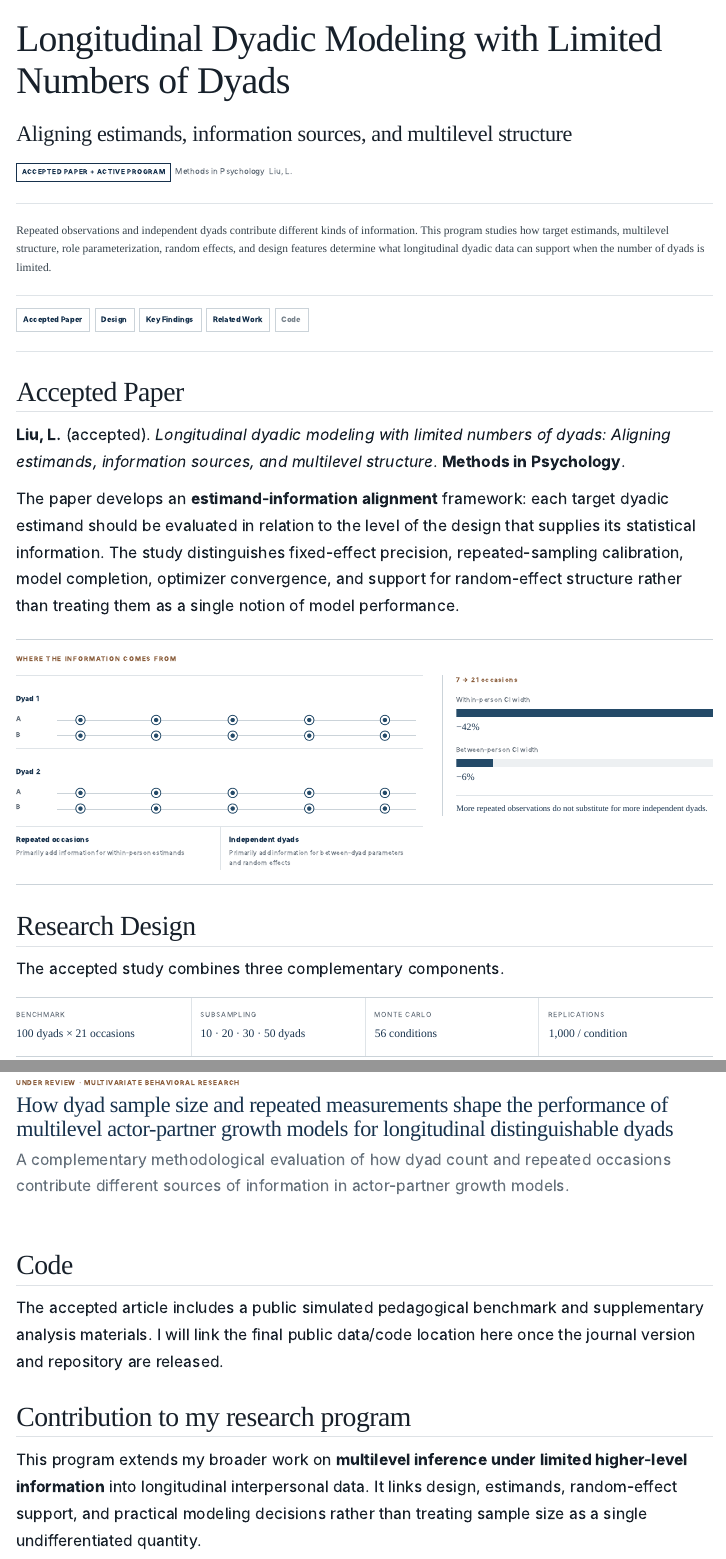
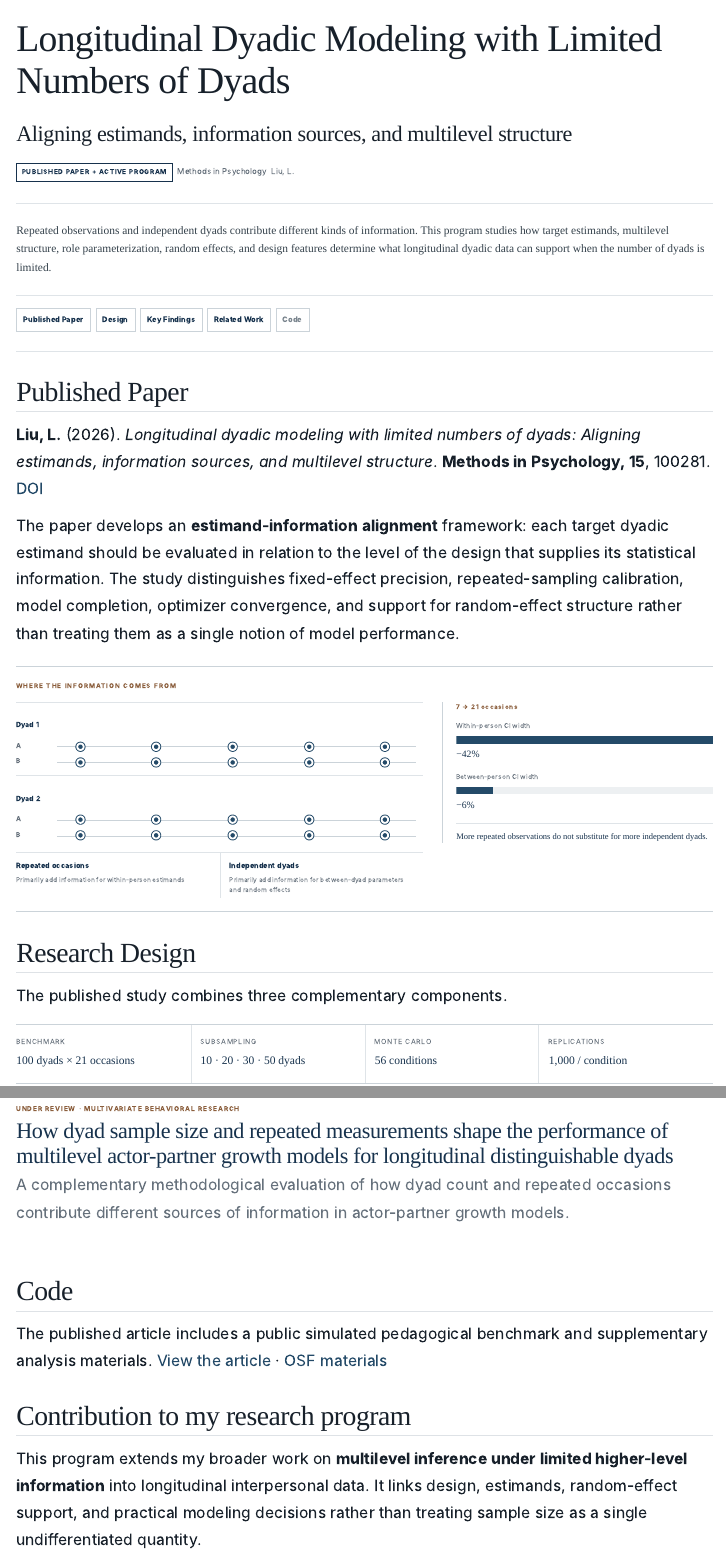
Before and after one commit to liuliu-methods/liuliu-methods.github.io, a Quarto document (projects/dyadic-modeling.qmd): the page in a window 1100 px wide, from its top, and a second part further down, joined at a grey line. Rendered offline with R 4.5, knitr and Pandoc in place of Quarto, with nearby package versions; menus at the side of the page are left out.

Commit message:
Update online-published articles
Move the Methods in Psychology dyadic article from accepted to published across the site and link its DOI and OSF materials; retain the already-updated PLOS ONE publication entry.

```diff
--- a/index.qmd
+++ b/index.qmd
@@ -116,9 +116,9 @@ Large-scale educational assessment, causal and computational evaluation, complex
 :::
 
 ::: {.compact-pub}
-<div class="pub-status">METHODS · METHODS IN PSYCHOLOGY</div>
-### [Longitudinal dyadic modeling with limited numbers of dyads: Aligning estimands, information sources, and multilevel structure](projects/dyadic-modeling.qmd)
-<div class="compact-meta"><strong>Liu, L.</strong> · [Project](projects/dyadic-modeling.qmd)</div>
+<div class="pub-status">METHODS · METHODS IN PSYCHOLOGY · 2026</div>
+### [Longitudinal dyadic modeling with limited numbers of dyads: Aligning estimands, information sources, and multilevel structure](https://doi.org/10.1016/j.metip.2026.100281)
+<div class="compact-meta"><strong>Liu, L.</strong> · [Paper](https://doi.org/10.1016/j.metip.2026.100281) · [Project](projects/dyadic-modeling.qmd)</div>
 :::
 
 ::: {.compact-pub}
--- a/projects/dyadic-modeling.qmd
+++ b/projects/dyadic-modeling.qmd
@@ -6,7 +6,7 @@ description-meta: "Longitudinal dyadic modeling with limited numbers of dyads, f
 ---
 
 <div class="project-status-row">
-<span class="status-pill">Accepted paper + active program</span>
+<span class="status-pill">Published paper + active program</span>
 <span class="status-text">Methods in Psychology</span>
 <span class="status-text">Liu, L.</span>
 </div>
@@ -16,16 +16,16 @@ Repeated observations and independent dyads contribute different kinds of inform
 :::
 
 <div class="resource-bar">
-<a class="resource-link" href="#accepted-paper">Accepted Paper</a>
+<a class="resource-link" href="#published-paper">Published Paper</a>
 <a class="resource-link" href="#design">Design</a>
 <a class="resource-link" href="#key-findings">Key Findings</a>
 <a class="resource-link" href="#related-work">Related Work</a>
 <a class="resource-link muted-link" href="#code">Code</a>
 </div>
 
-## Accepted Paper {#accepted-paper}
+## Published Paper {#published-paper}
 
-**Liu, L.** (accepted). *Longitudinal dyadic modeling with limited numbers of dyads: Aligning estimands, information sources, and multilevel structure*. **Methods in Psychology**.
+**Liu, L.** (2026). *Longitudinal dyadic modeling with limited numbers of dyads: Aligning estimands, information sources, and multilevel structure*. **Methods in Psychology, 15**, 100281. [DOI](https://doi.org/10.1016/j.metip.2026.100281)
 
 The paper develops an **estimand-information alignment** framework: each target dyadic estimand should be evaluated in relation to the level of the design that supplies its statistical information. The study distinguishes fixed-effect precision, repeated-sampling calibration, model completion, optimizer convergence, and support for random-effect structure rather than treating them as a single notion of model performance.
 
@@ -33,7 +33,7 @@ The paper develops an **estimand-information alignment** framework: each target
 
 ## Research Design {#design}
 
-The accepted study combines three complementary components.
+The published study combines three complementary components.
 
 ::: {.design-grid}
 ::: {.design-box}
@@ -88,7 +88,7 @@ A complementary methodological evaluation of how dyad count and repeated occasio
 
 ## Code {#code}
 
-The accepted article includes a public simulated pedagogical benchmark and supplementary analysis materials. I will link the final public data/code location here once the journal version and repository are released.
+The published article includes a public simulated pedagogical benchmark and supplementary analysis materials. [View the article](https://doi.org/10.1016/j.metip.2026.100281) · [OSF materials](https://osf.io/5ngx2/)
 
 ## Contribution to my research program
 
--- a/projects/index.qmd
+++ b/projects/index.qmd
@@ -69,7 +69,7 @@ Extending prior calibration to Bayesian multilevel IRT and cross-software settin
 
 ::: {.project-card .project-card-wide}
 <div class="project-index">05</div>
-<div class="project-tag">LONGITUDINAL METHODS · ACCEPTED + ACTIVE PROGRAM</div>
+<div class="project-tag">LONGITUDINAL METHODS · PUBLISHED + ACTIVE PROGRAM</div>
 ## Dyadic multilevel modeling with limited information
 
 A connected program on role parameterization, small numbers of dyads, random effects, estimands, and post-estimation for longitudinal distinguishable dyads.
```
Also changed, not shown: publications.qmd (+7 -9 lines), styles.css (+0 -13 lines).
